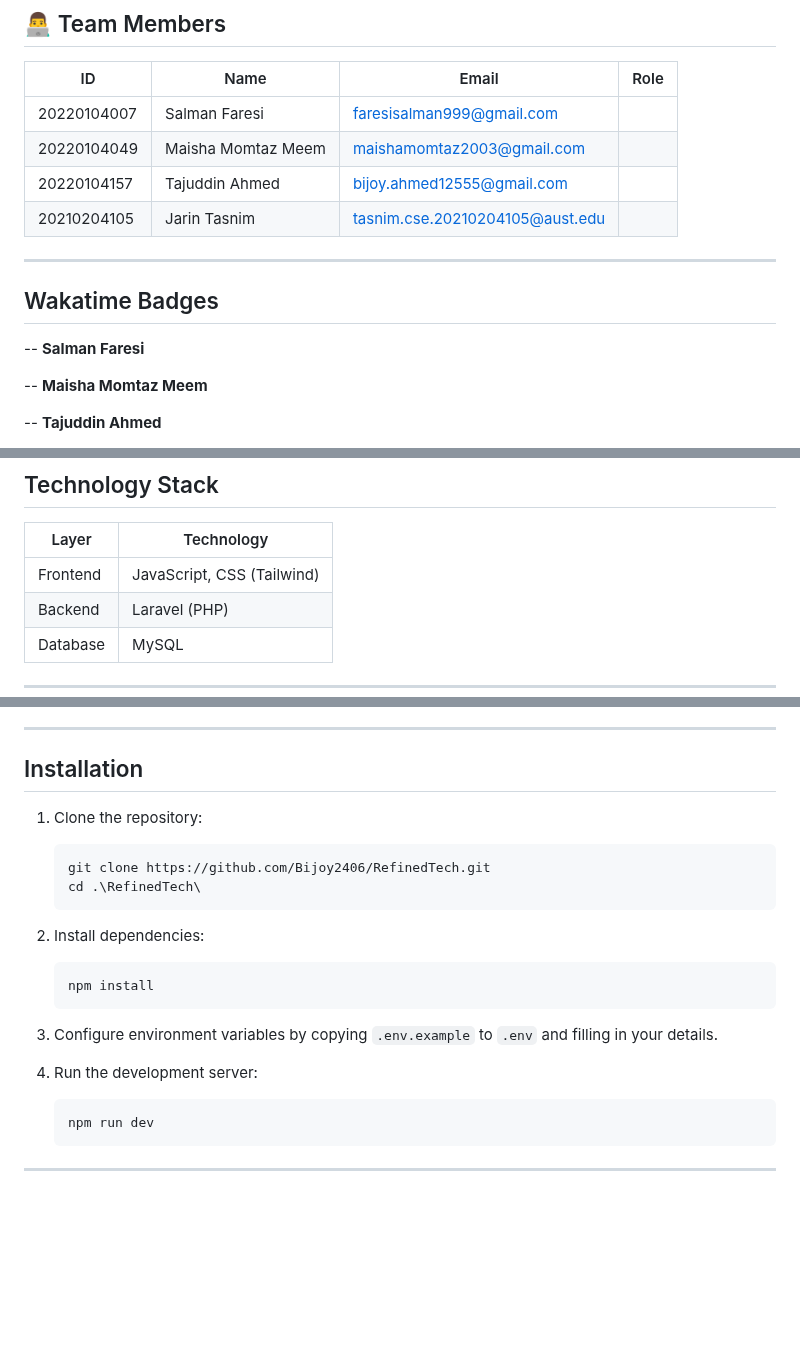
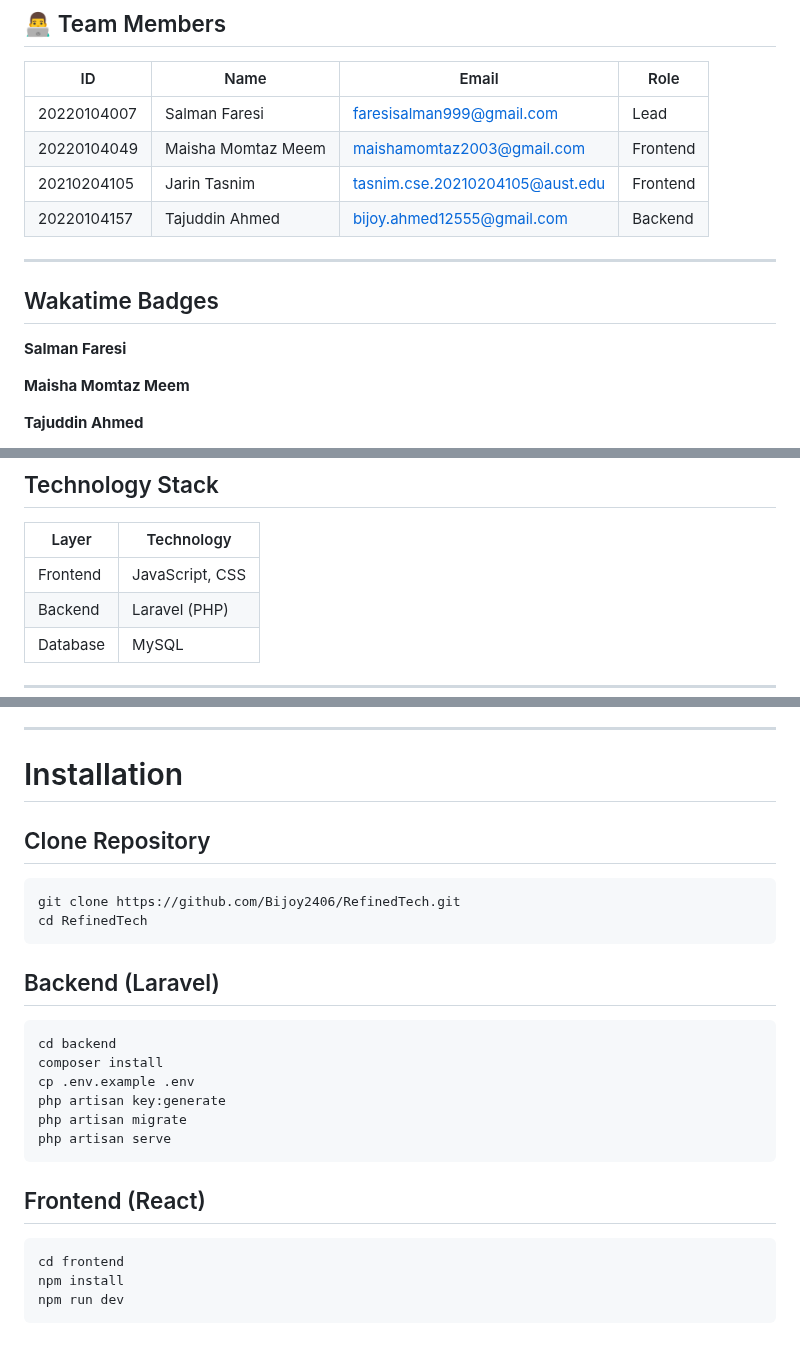
Before and after one commit to Bijoy2406/RefinedTech, a Markdown page: README.md, 3 parts joined by grey strips. GitHub-like rendering; blank space fills up the shorter version.

````diff
--- a/README.md
+++ b/README.md
@@ -42,17 +42,18 @@ Click Here: [RefinedTech](https://www.figma.com/design/Vamwe21bV0AiM5MHPnyMqK/Re
 ## 👨‍💻 Team Members
 | ID           | Name                         | Email                             | Role                  |
 |--------------|------------------------------|-----------------------------------|-----------------------|
-| 20220104007  | Salman Faresi                | faresisalman999@gmail.com         |                       |
-| 20220104049  | Maisha Momtaz Meem           | maishamomtaz2003@gmail.com        |                       |
-| 20220104157  | Tajuddin Ahmed               | bijoy.ahmed12555@gmail.com        |                       |
-| 20210204105  | Jarin Tasnim                 | tasnim.cse.20210204105@aust.edu   |                       |
+| 20220104007  | Salman Faresi                | faresisalman999@gmail.com         |           Lead            |
+| 20220104049  | Maisha Momtaz Meem           | maishamomtaz2003@gmail.com        |           Frontend            |
+| 20210204105  | Jarin Tasnim                 | tasnim.cse.20210204105@aust.edu   |             Frontend          |
+| 20220104157  | Tajuddin Ahmed               | bijoy.ahmed12555@gmail.com        |      Backend                 |
+
 
 ---
 
 ## Wakatime Badges
--- **Salman Faresi**
+ **Salman Faresi**
 
--- **Maisha Momtaz Meem**
+ **Maisha Momtaz Meem**
 
--- **Tajuddin Ahmed**
+ **Tajuddin Ahmed**
 
@@ -72,7 +75,7 @@ Click Here: [RefinedTech](https://www.figma.com/design/Vamwe21bV0AiM5MHPnyMqK/Re
 ## Technology Stack
 | Layer        | Technology                 |
 |--------------|----------------------------|
-| Frontend     | JavaScript, CSS (Tailwind) |
+| Frontend     | JavaScript, CSS |
 | Backend      | Laravel (PHP)              |
 | Database     | MySQL                      |
 
@@ -128,25 +131,27 @@ Click Here: [RefinedTech](https://www.figma.com/design/Vamwe21bV0AiM5MHPnyMqK/Re
 
 ---
 
-## Installation
+# Installation
 
-1. Clone the repository:
+## Clone Repository
+```bash
+git clone https://github.com/Bijoy2406/RefinedTech.git
+cd RefinedTech
+```
 
-   ```bash
-   git clone https://github.com/Bijoy2406/RefinedTech.git
-   cd .\RefinedTech\
-   ```
-2. Install dependencies:
+## Backend (Laravel)
+```bash
+cd backend
+composer install
+cp .env.example .env
+php artisan key:generate
+php artisan migrate
+php artisan serve
+```
 
-   ```bash
-   npm install
-   ```
-3. Configure environment variables by copying `.env.example` to `.env` and filling in your details.
-4. Run the development server:
-
-   ```bash
-   npm run dev
-   ```
-
-
----
+## Frontend (React)
+```bash
+cd frontend
+npm install
+npm run dev
+```
````
Also changed, not shown: other parts of README.md (+3 -1 lines).
